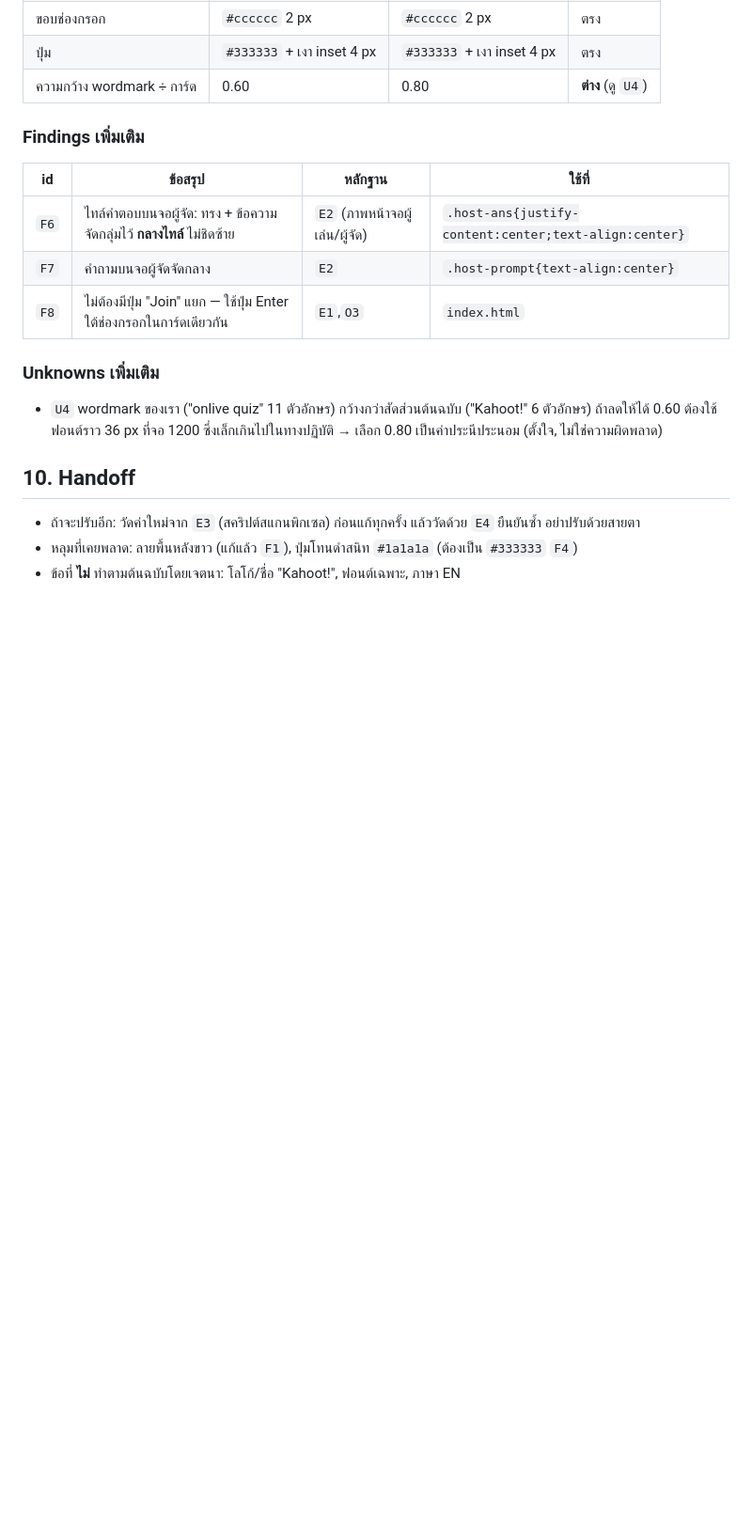
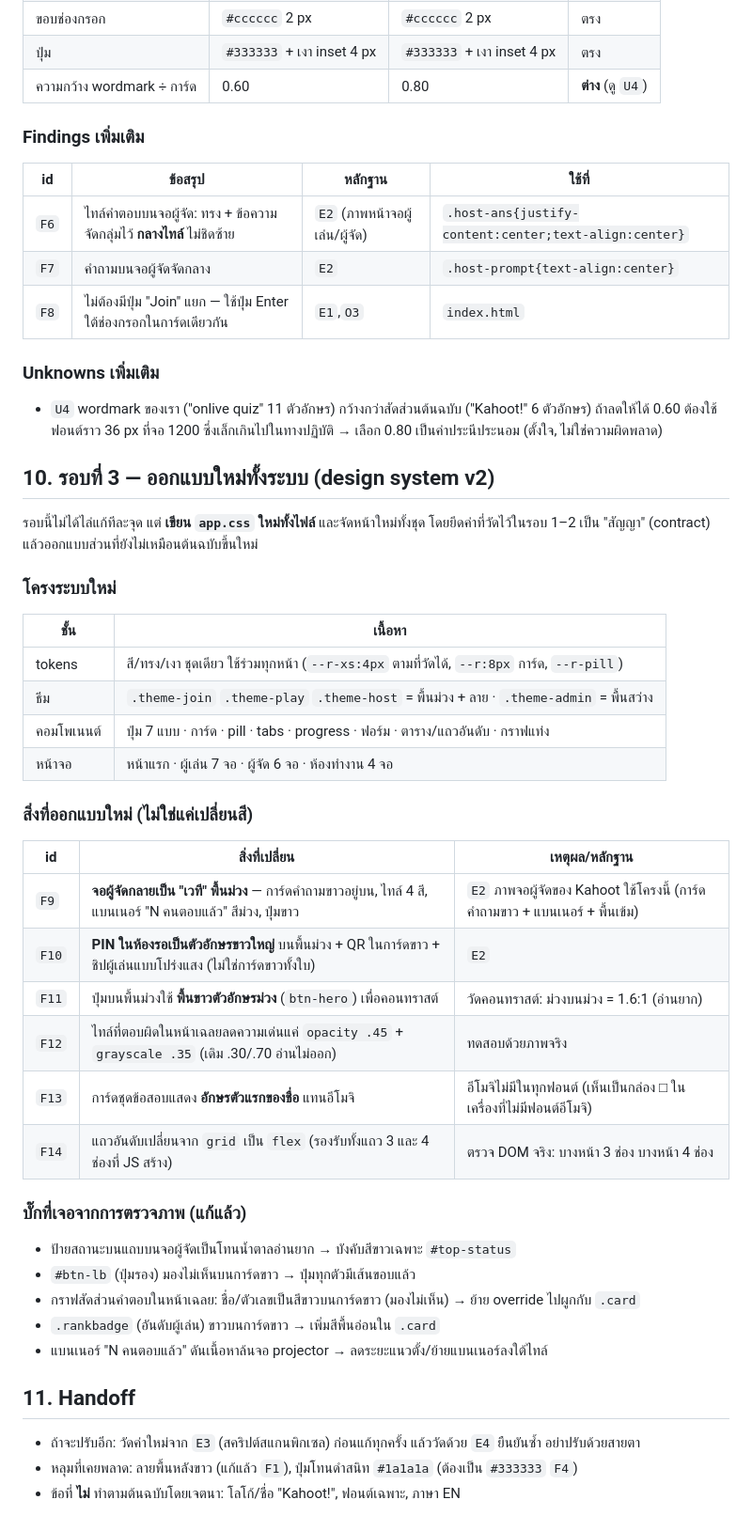
Before and after one commit to tonsao2024/online-quiz-live, a Markdown page: docs/design/kahoot-study.md, the part around the change. Shown at 94% size. GitHub-like rendering; blank space fills up the shorter version.

Commit message:
feat(design): rebuild the whole design system (v2) around a Kahoot stage
- app.css rewritten from scratch: tokens, one component set, 4 themes
- host presenter is now a purple stage: white question card, colour tiles,
  purple 'N answered' banner, white hero buttons, giant PIN + QR lobby
- admin restyled as a light creator library (white cards, initials tile)
- fixed: invisible secondary buttons/bars/rank badge on white cards,
  brown status pill, projector overflow, 3-vs-4 column leaderboard rows
- quiz cards show the title initial instead of an emoji glyph
- docs/design/kahoot-study.md: round 3 findings F9-F14 + bug list

Co-authored-by: arena-agent <297053741+arena-agent@users.noreply.github.com>

```diff
--- a/docs/design/kahoot-study.md
+++ b/docs/design/kahoot-study.md
@@ -117,7 +117,40 @@
 - `U4` wordmark ของเรา ("onlive quiz" 11 ตัวอักษร) กว้างกว่าสัดส่วนต้นฉบับ ("Kahoot!" 6 ตัวอักษร) ถ้าลดให้ได้ 0.60
   ต้องใช้ฟอนต์ราว 36 px ที่จอ 1200 ซึ่งเล็กเกินไปในทางปฏิบัติ → เลือก 0.80 เป็นค่าประนีประนอม (ตั้งใจ, ไม่ใช่ความผิดพลาด)
 
-## 10. Handoff
+## 10. รอบที่ 3 — ออกแบบใหม่ทั้งระบบ (design system v2)
+
+รอบนี้ไม่ได้ไล่แก้ทีละจุด แต่ **เขียน `app.css` ใหม่ทั้งไฟล์** และจัดหน้าใหม่ทั้งชุด โดยยึดค่าที่วัดไว้ในรอบ 1–2
+เป็น "สัญญา" (contract) แล้วออกแบบส่วนที่ยังไม่เหมือนต้นฉบับขึ้นใหม่
+
+### โครงระบบใหม่
+
+| ชั้น | เนื้อหา |
+|---|---|
+| tokens | สี/ทรง/เงา ชุดเดียว ใช้ร่วมทุกหน้า (`--r-xs:4px` ตามที่วัดได้, `--r:8px` การ์ด, `--r-pill`) |
+| ธีม | `.theme-join` `.theme-play` `.theme-host` = พื้นม่วง + ลาย · `.theme-admin` = พื้นสว่าง |
+| คอมโพเนนต์ | ปุ่ม 7 แบบ · การ์ด · pill · tabs · progress · ฟอร์ม · ตาราง/แถวอันดับ · กราฟแท่ง |
+| หน้าจอ | หน้าแรก · ผู้เล่น 7 จอ · ผู้จัด 6 จอ · ห้องทำงาน 4 จอ |
+
+### สิ่งที่ออกแบบใหม่ (ไม่ใช่แค่เปลี่ยนสี)
+
+| id | สิ่งที่เปลี่ยน | เหตุผล/หลักฐาน |
+|---|---|---|
+| `F9` | **จอผู้จัดกลายเป็น "เวที" พื้นม่วง** — การ์ดคำถามขาวอยู่บน, ไทล์ 4 สี, แบนเนอร์ "N คนตอบแล้ว" สีม่วง, ปุ่มขาว | `E2` ภาพจอผู้จัดของ Kahoot ใช้โครงนี้ (การ์ดคำถามขาว + แบนเนอร์ + พื้นเข้ม) |
+| `F10` | **PIN ในห้องรอเป็นตัวอักษรขาวใหญ่** บนพื้นม่วง + QR ในการ์ดขาว + ชิปผู้เล่นแบบโปร่งแสง (ไม่ใช่การ์ดขาวทั้งใบ) | `E2` |
+| `F11` | ปุ่มบนพื้นม่วงใช้ **พื้นขาวตัวอักษรม่วง** (`btn-hero`) เพื่อคอนทราสต์ | วัดคอนทราสต์: ม่วงบนม่วง = 1.6:1 (อ่านยาก) |
+| `F12` | ไทล์ที่ตอบผิดในหน้าเฉลยลดความเด่นแค่ `opacity .45` + `grayscale .35` (เดิม .30/.70 อ่านไม่ออก) | ทดสอบด้วยภาพจริง |
+| `F13` | การ์ดชุดข้อสอบแสดง **อักษรตัวแรกของชื่อ** แทนอีโมจิ | อีโมจิไม่มีในทุกฟอนต์ (เห็นเป็นกล่อง □ ในเครื่องที่ไม่มีฟอนต์อีโมจิ) |
+| `F14` | แถวอันดับเปลี่ยนจาก `grid` เป็น `flex` (รองรับทั้งแถว 3 และ 4 ช่องที่ JS สร้าง) | ตรวจ DOM จริง: บางหน้า 3 ช่อง บางหน้า 4 ช่อง |
+
+### บั๊กที่เจอจากการตรวจภาพ (แก้แล้ว)
+
+- ป้ายสถานะบนแถบบนจอผู้จัดเป็นโทนน้ำตาลอ่านยาก → บังคับสีขาวเฉพาะ `#top-status`
+- `#btn-lb` (ปุ่มรอง) มองไม่เห็นบนการ์ดขาว → ปุ่มทุกตัวมีเส้นขอบแล้ว
+- กราฟสัดส่วนคำตอบในหน้าเฉลย: ชื่อ/ตัวเลขเป็นสีขาวบนการ์ดขาว (มองไม่เห็น) → ย้าย override ไปผูกกับ `.card`
+- `.rankbadge` (อันดับผู้เล่น) ขาวบนการ์ดขาว → เพิ่มสีพื้นอ่อนใน `.card`
+- แบนเนอร์ "N คนตอบแล้ว" ดันเนื้อหาล้นจอ projector → ลดระยะแนวตั้ง/ย้ายแบนเนอร์ลงใต้ไทล์
+
+## 11. Handoff
 
 - ถ้าจะปรับอีก: วัดค่าใหม่จาก `E3` (สคริปต์สแกนพิกเซล) ก่อนแก้ทุกครั้ง แล้ววัดด้วย `E4` ยืนยันซ้ำ อย่าปรับด้วยสายตา
 - หลุมที่เคยพลาด: ลายพื้นหลังขาว (แก้แล้ว `F1`), ปุ่มโทนดำสนิท `#1a1a1a` (ต้องเป็น `#333333` `F4`)
```
Also changed, not shown: README.md (+3 -3 lines), docs/assets/img/preview-host-lobby.png (added), docs/assets/img/preview-host-reveal.png, docs/assets/img/preview-host.png, docs/assets/img/preview-join-mobile.png, docs/assets/img/preview-join.png, docs/assets/img/preview-play.png, 4 other files.
